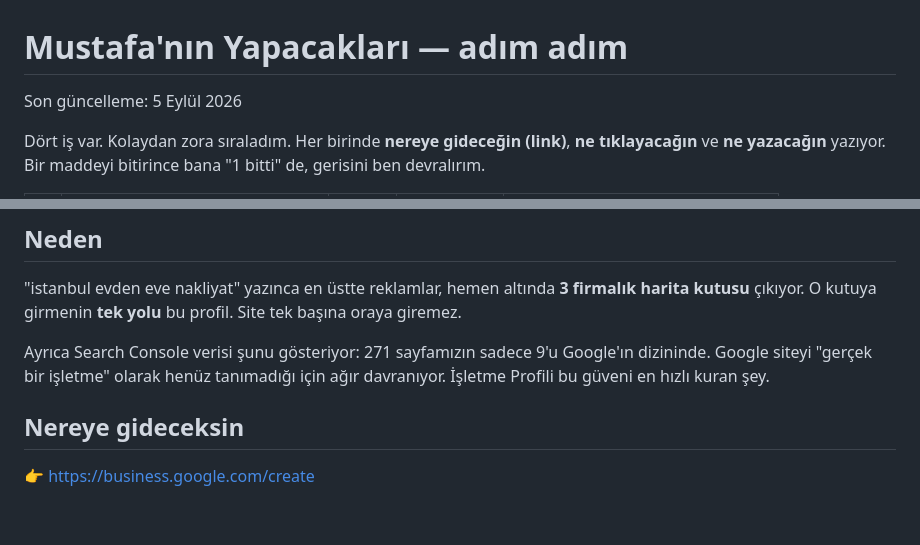
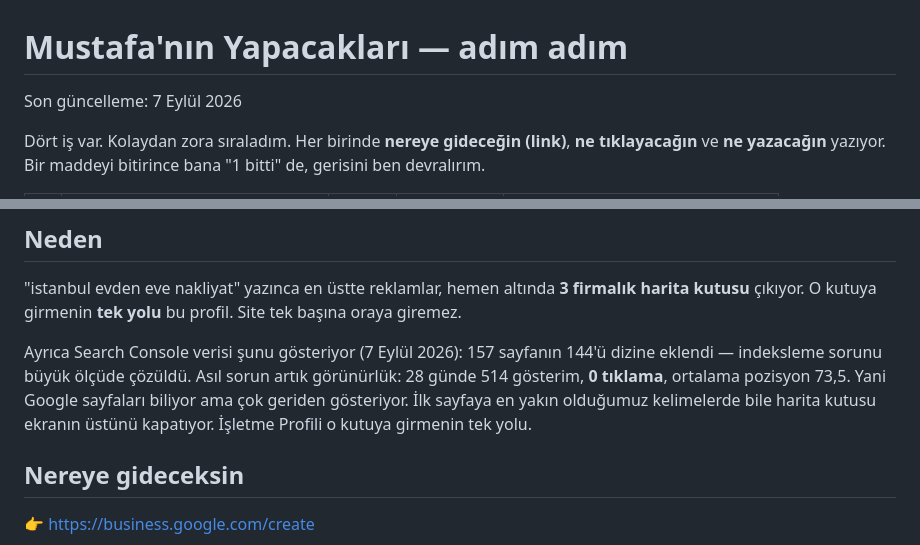
Before and after one commit to agdabau123/dongelnakliyat, a Markdown page: pazarlama/SENIN-YAPACAKLARIN.md, 2 parts joined by grey strips. Drawn GitHub-style; blank space fills up the shorter version.

Commit message:
Mustafa'nin listesi guncellendi: indeksleme rakami 7 Eylul verisiyle duzeltildi (271'in 9'u -> 157'nin 144'u dizinde). Isletme Profili gerekcesi indeksleme sorunundan gorunurluk sorununa cevrildi (28 gunde 514 gosterim, 0 tiklama, ort. pozisyon 73,5)

```diff
--- a/pazarlama/SENIN-YAPACAKLARIN.md
+++ b/pazarlama/SENIN-YAPACAKLARIN.md
@@ -1,6 +1,6 @@
 # Mustafa'nın Yapacakları — adım adım
 
-Son güncelleme: 5 Eylül 2026
+Son güncelleme: 7 Eylül 2026
 
 Dört iş var. Kolaydan zora sıraladım. Her birinde **nereye gideceğin (link)**, **ne tıklayacağın** ve **ne yazacağın** yazıyor.
 Bir maddeyi bitirince bana "1 bitti" de, gerisini ben devralırım.
@@ -130,7 +130,7 @@ Sitedeki "10 Yılı Aşkın Tecrübe · İstanbul genelinde saha tecrübesi" ifa
 
 "istanbul evden eve nakliyat" yazınca en üstte reklamlar, hemen altında **3 firmalık harita kutusu** çıkıyor. O kutuya girmenin **tek yolu** bu profil. Site tek başına oraya giremez.
 
-Ayrıca Search Console verisi şunu gösteriyor: 271 sayfamızın sadece 9'u Google'ın dizininde. Google siteyi "gerçek bir işletme" olarak henüz tanımadığı için ağır davranıyor. İşletme Profili bu güveni en hızlı kuran şey.
+Ayrıca Search Console verisi şunu gösteriyor (7 Eylül 2026): 157 sayfanın 144'ü dizine eklendi — indeksleme sorunu büyük ölçüde çözüldü. Asıl sorun artık görünürlük: 28 günde 514 gösterim, **0 tıklama**, ortalama pozisyon 73,5. Yani Google sayfaları biliyor ama çok geriden gösteriyor. İlk sayfaya en yakın olduğumuz kelimelerde bile harita kutusu ekranın üstünü kapatıyor. İşletme Profili o kutuya girmenin tek yolu.
 
 ## Nereye gideceksin
 
```
